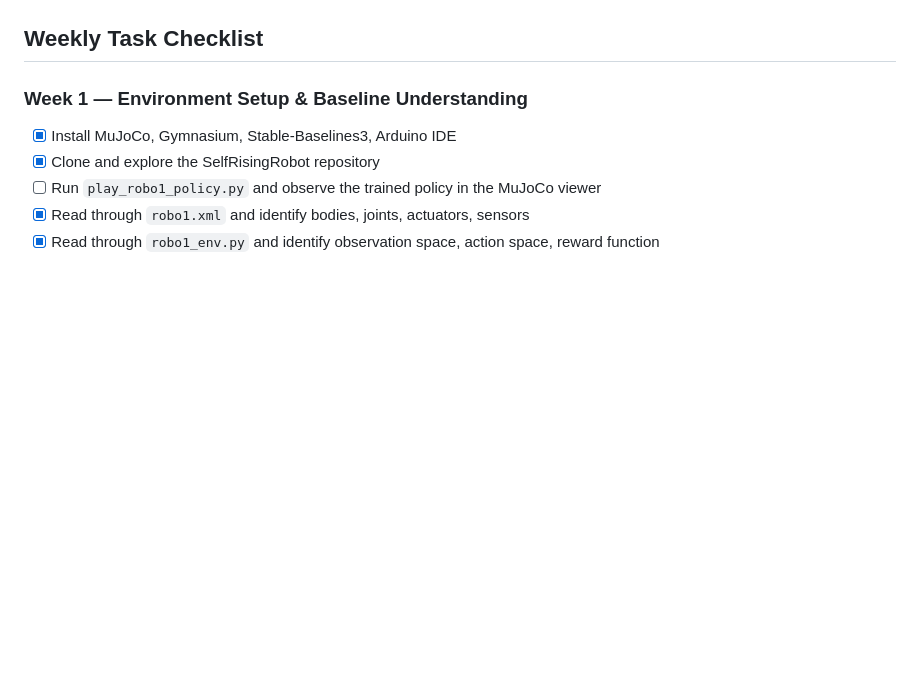
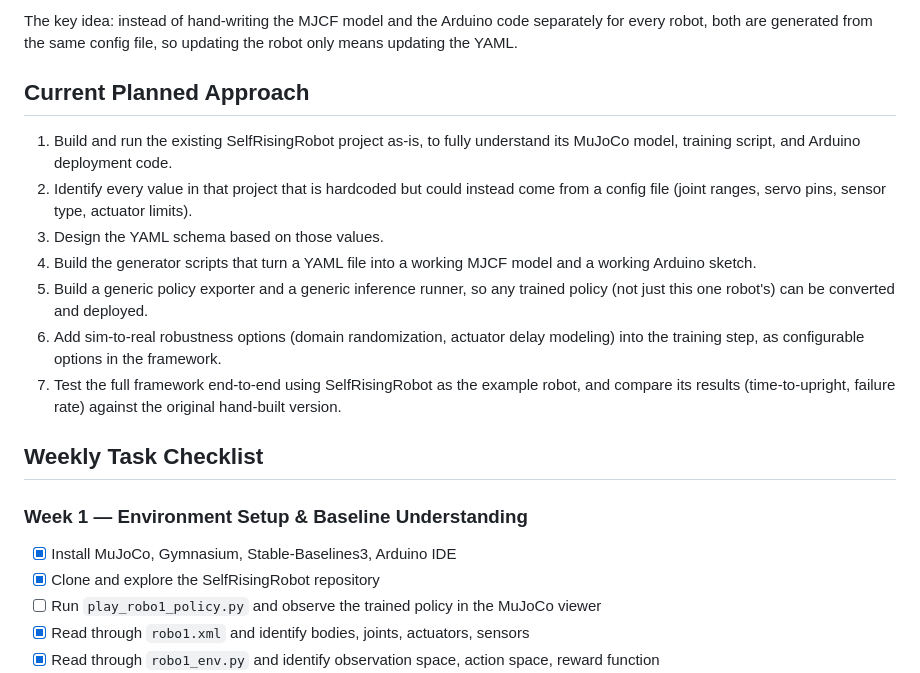
Before and after one commit to NidharVignesh/sim2real-framework, a Markdown page: README.md, the part around one of its changes. Rendered like a GitHub page; blank space fills up the shorter version.

```diff
--- a/README.md
+++ b/README.md
@@ -31,3 +88,14 @@ An example of this manual process can be seen in the SelfRisingRobot project. A
+The key idea: instead of hand-writing the MJCF model and the Arduino code separately for every robot, both are generated from the same config file, so updating the robot only means updating the YAML.
+
+## Current Planned Approach
+
+1. Build and run the existing SelfRisingRobot project as-is, to fully understand its MuJoCo model, training script, and Arduino deployment code.
+2. Identify every value in that project that is hardcoded but could instead come from a config file (joint ranges, servo pins, sensor type, actuator limits).
+3. Design the YAML schema based on those values.
+4. Build the generator scripts that turn a YAML file into a working MJCF model and a working Arduino sketch.
+5. Build a generic policy exporter and a generic inference runner, so any trained policy (not just this one robot's) can be converted and deployed.
+6. Add sim-to-real robustness options (domain randomization, actuator delay modeling) into the training step, as configurable options in the framework.
+7. Test the full framework end-to-end using SelfRisingRobot as the example robot, and compare its results (time-to-upright, failure rate) against the original hand-built version.
 
 ## Weekly Task Checklist
 
```
Also changed, not shown: other parts of README.md (+67 -10 lines).
